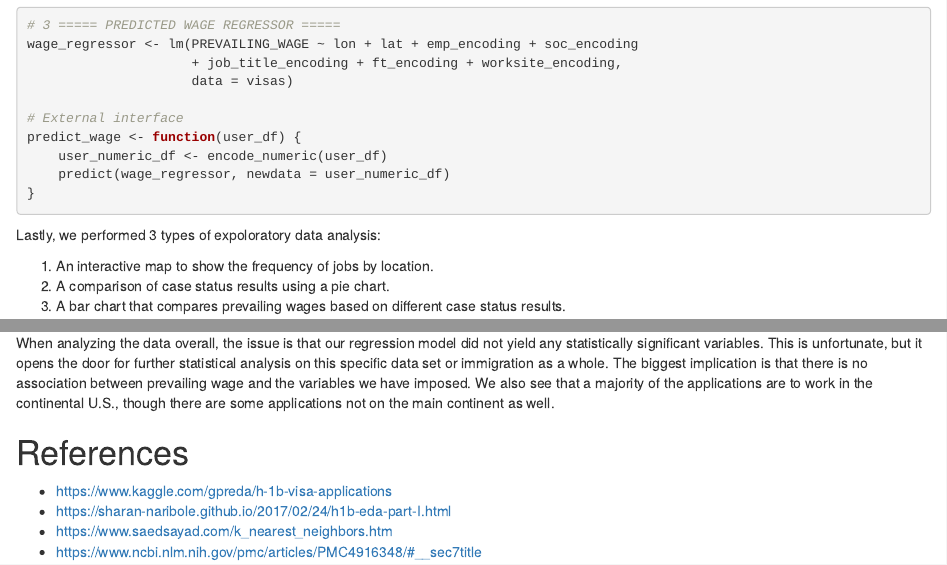
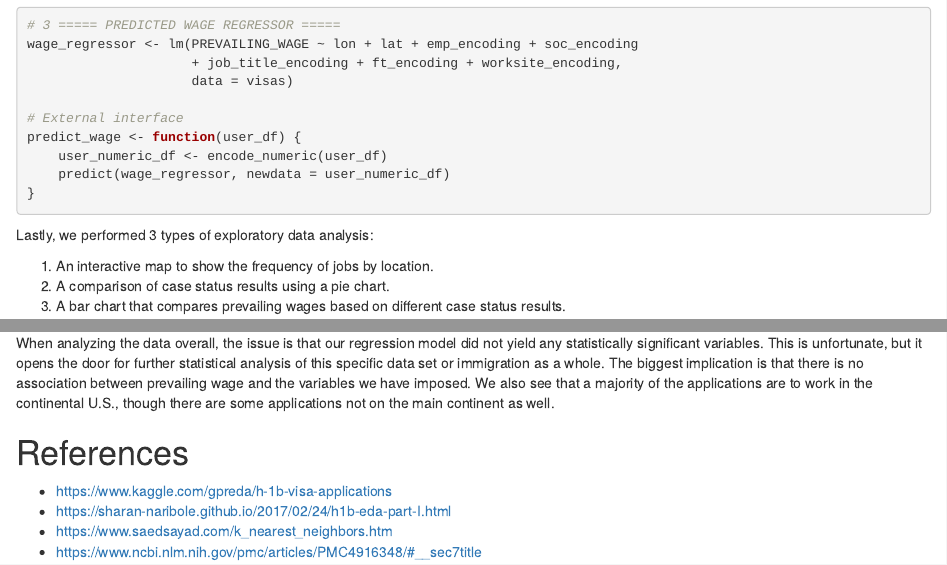
Before and after one commit to skhillon/ShinyVisaExploration, an R Markdown document (Final_Project_Report.Rmd): the page in a window 1100 px wide, from 2150 px down, and a second part further down, joined at a grey line. The pictures show the output file Final_Project_Report.html that the author committed with the source, opened offline.

Commit message:
Ran it through Grammarly 👌

````diff
--- a/Final_Project_Report.Rmd
+++ b/Final_Project_Report.Rmd
@@ -105,7 +105,7 @@ predict_wage <- function(user_df) {
 }
 ```
 
-Lastly, we performed 3 types of expoloratory data analysis:
+Lastly, we performed 3 types of exploratory data analysis:
 
 1) An interactive map to show the frequency of jobs by location.
 2) A comparison of case status results using a pie chart.
@@ -191,7 +191,7 @@ visas %>% filter(FULL_TIME_POSITION == "Y" &
 
 # Conclusion
 
-When analyzing the data overall, the issue is that our regression model did not yield any statistically significant variables. This is unfortunate, but it opens the door for further statistical analysis on this specific data set or immigration as a whole. The biggest implication is that there is no association between prevailing wage and the variables we have imposed. We also see that a majority of the applications are to work in the continental U.S., though there are some applications not on the main continent as well.
+When analyzing the data overall, the issue is that our regression model did not yield any statistically significant variables. This is unfortunate, but it opens the door for further statistical analysis of this specific data set or immigration as a whole. The biggest implication is that there is no association between prevailing wage and the variables we have imposed. We also see that a majority of the applications are to work in the continental U.S., though there are some applications not on the main continent as well.
 
 # References
 
````
Also changed, not shown: Final_Project_Report.html.
